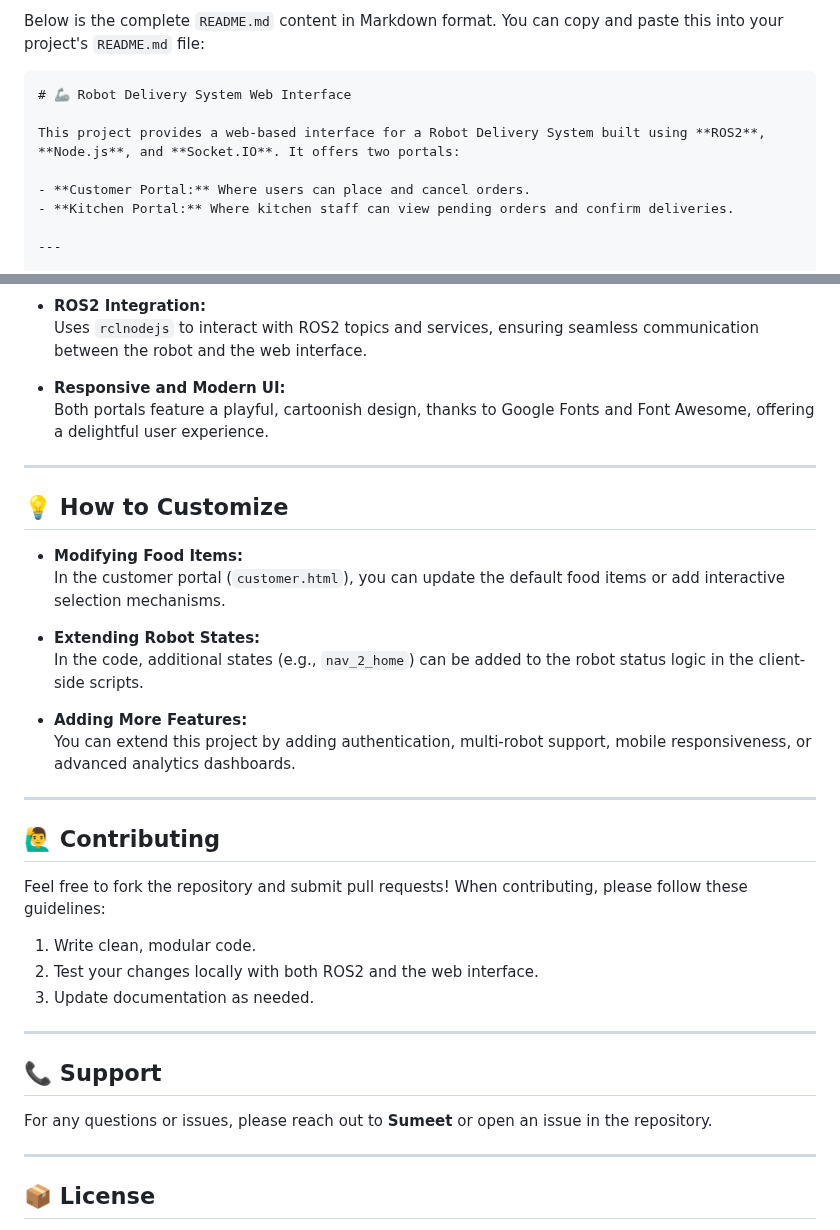
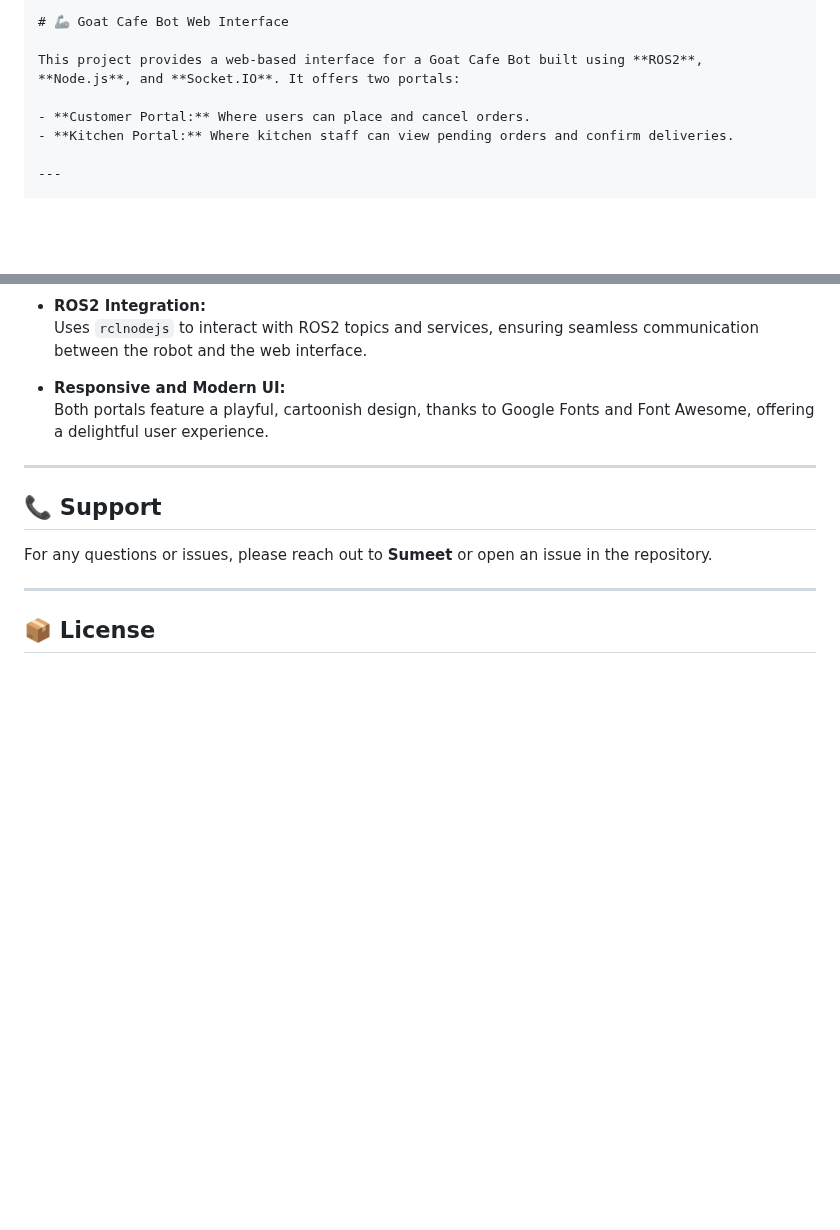
Before and after one commit to sumeetsinghparmar/goat_cafe_bot, a Markdown page: README.md, 2 parts joined by grey strips. Rendered like a GitHub page; blank space fills up the shorter version.

````diff
--- a/README.md
+++ b/README.md
@@ -1,9 +1,7 @@
-Below is the complete `README.md` content in Markdown format. You can copy and paste this into your project's `README.md` file:
+```markdown
+# 🦾 Goat Cafe Bot Web Interface
 
-```markdown
-# 🦾 Robot Delivery System Web Interface
-
-This project provides a web-based interface for a Robot Delivery System built using **ROS2**, **Node.js**, and **Socket.IO**. It offers two portals:
+This project provides a web-based interface for a Goat Cafe Bot built using **ROS2**, **Node.js**, and **Socket.IO**. It offers two portals:
 
 - **Customer Portal:** Where users can place and cancel orders.
 - **Kitchen Portal:** Where kitchen staff can view pending orders and confirm deliveries.
@@ -123,29 +121,6 @@ goat_cafe_web/
 
 ---
 
-## 💡 How to Customize
-
-- **Modifying Food Items:**
-  In the customer portal (`customer.html`), you can update the default food items or add interactive selection mechanisms.
-
-- **Extending Robot States:**
-  In the code, additional states (e.g., `nav_2_home`) can be added to the robot status logic in the client-side scripts.
-
-- **Adding More Features:**
-  You can extend this project by adding authentication, multi-robot support, mobile responsiveness, or advanced analytics dashboards.
-
----
-
-## 🙋‍♂️ Contributing
-
-Feel free to fork the repository and submit pull requests! When contributing, please follow these guidelines:
-
-1. Write clean, modular code.
-2. Test your changes locally with both ROS2 and the web interface.
-3. Update documentation as needed.
-
----
-
 ## 📞 Support
 
 For any questions or issues, please reach out to **Sumeet** or open an issue in the repository.
````
